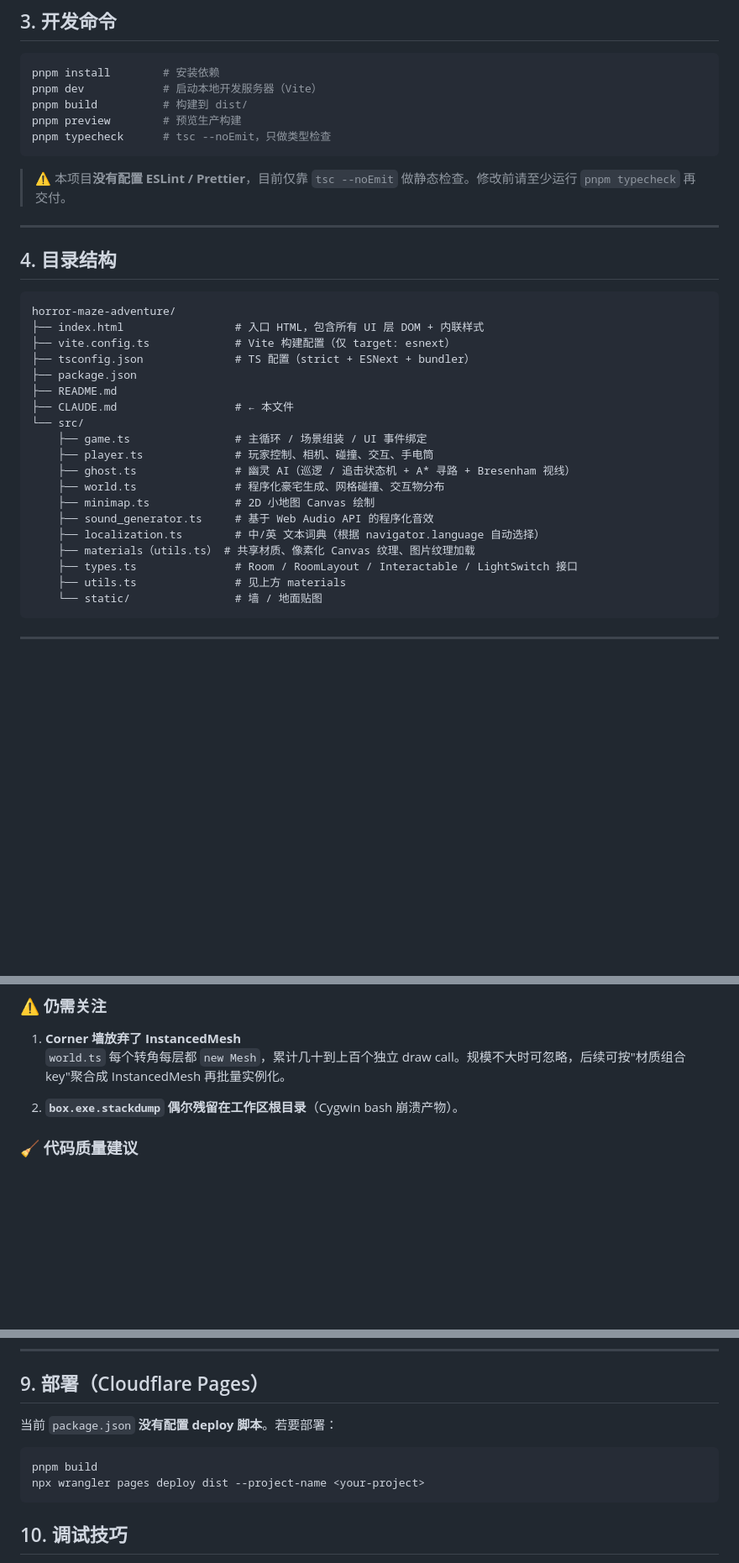
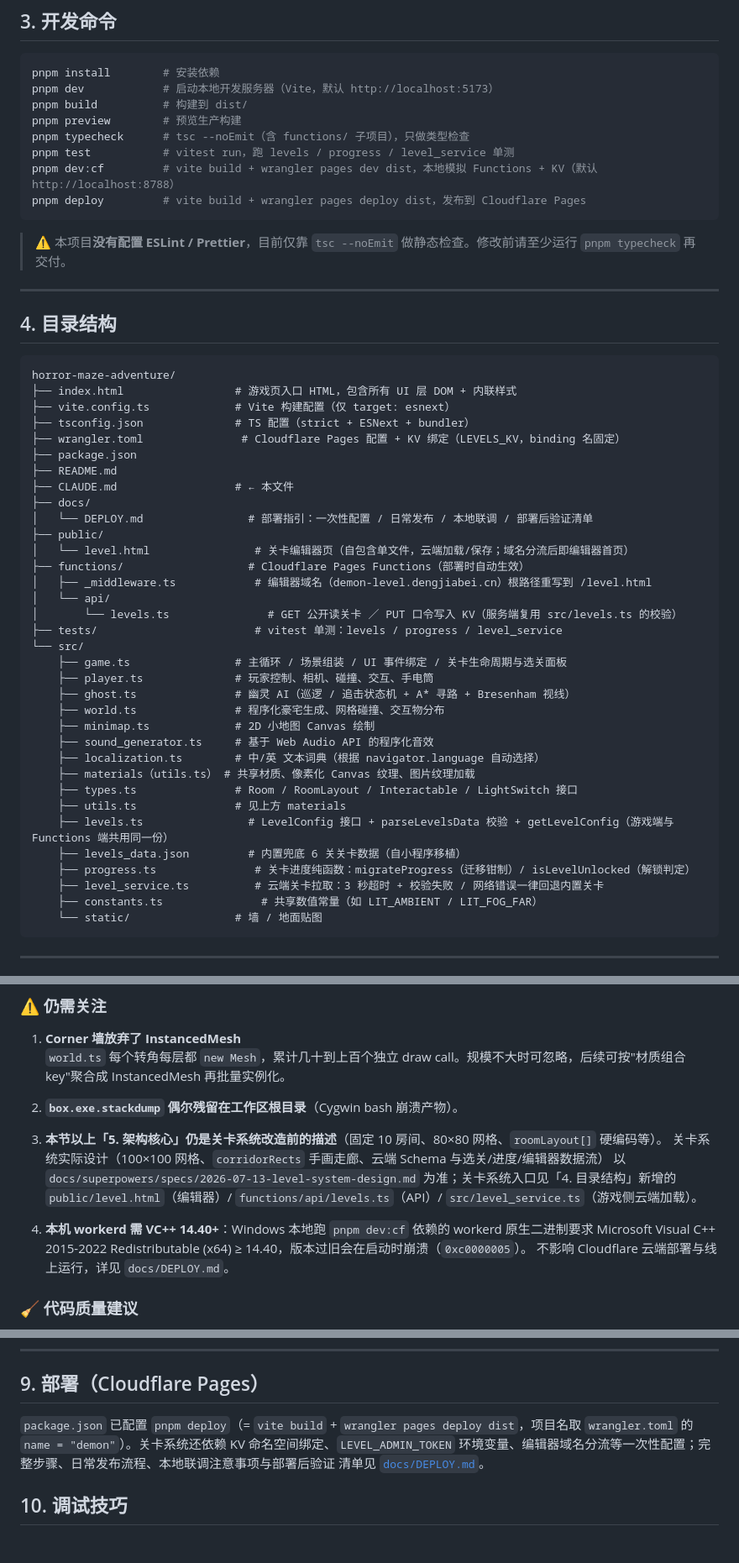
Before and after one commit to bello96/demon, a Markdown page: CLAUDE.md, 3 parts joined by grey strips. Shown at 84% size. GitHub-like rendering; blank space fills up the shorter version.

````diff
--- a/CLAUDE.md
+++ b/CLAUDE.md
@@ -29,10 +29,13 @@
 
 ```bash
 pnpm install        # 安装依赖
-pnpm dev            # 启动本地开发服务器（Vite）
+pnpm dev            # 启动本地开发服务器（Vite，默认 http://localhost:5173）
 pnpm build          # 构建到 dist/
 pnpm preview        # 预览生产构建
-pnpm typecheck      # tsc --noEmit，只做类型检查
+pnpm typecheck      # tsc --noEmit（含 functions/ 子项目），只做类型检查
+pnpm test           # vitest run，跑 levels / progress / level_service 单测
+pnpm dev:cf         # vite build + wrangler pages dev dist，本地模拟 Functions + KV（默认 http://localhost:8788）
+pnpm deploy         # vite build + wrangler pages deploy dist，发布到 Cloudflare Pages
 ```
 
 > ⚠️ 本项目**没有配置 ESLint / Prettier**，目前仅靠 `tsc --noEmit` 做静态检查。修改前请至少运行 `pnpm typecheck` 再交付。
@@ -43,14 +46,24 @@ pnpm typecheck      # tsc --noEmit，只做类型检查
 
 ```
 horror-maze-adventure/
-├── index.html                 # 入口 HTML，包含所有 UI 层 DOM + 内联样式
+├── index.html                 # 游戏页入口 HTML，包含所有 UI 层 DOM + 内联样式
 ├── vite.config.ts             # Vite 构建配置（仅 target: esnext）
 ├── tsconfig.json              # TS 配置（strict + ESNext + bundler）
+├── wrangler.toml               # Cloudflare Pages 配置 + KV 绑定（LEVELS_KV，binding 名固定）
 ├── package.json
 ├── README.md
 ├── CLAUDE.md                  # ← 本文件
+├── docs/
+│   └── DEPLOY.md                # 部署指引：一次性配置 / 日常发布 / 本地联调 / 部署后验证清单
+├── public/
+│   └── level.html                # 关卡编辑器页（自包含单文件，云端加载/保存；域名分流后即编辑器首页）
+├── functions/                   # Cloudflare Pages Functions（部署时自动生效）
+│   ├── _middleware.ts            # 编辑器域名（demon-level.dengjiabei.cn）根路径重写到 /level.html
+│   └── api/
+│       └── levels.ts               # GET 公开读关卡 ／ PUT 口令写入 KV（服务端复用 src/levels.ts 的校验）
+├── tests/                        # vitest 单测：levels / progress / level_service
 └── src/
-    ├── game.ts                # 主循环 / 场景组装 / UI 事件绑定
+    ├── game.ts                # 主循环 / 场景组装 / UI 事件绑定 / 关卡生命周期与选关面板
     ├── player.ts              # 玩家控制、相机、碰撞、交互、手电筒
     ├── ghost.ts               # 幽灵 AI（巡逻 / 追击状态机 + A* 寻路 + Bresenham 视线）
     ├── world.ts               # 程序化豪宅生成、网格碰撞、交互物分布
@@ -60,6 +73,11 @@ horror-maze-adventure/
     ├── materials（utils.ts） # 共享材质、像素化 Canvas 纹理、图片纹理加载
     ├── types.ts               # Room / RoomLayout / Interactable / LightSwitch 接口
     ├── utils.ts               # 见上方 materials
+    ├── levels.ts                # LevelConfig 接口 + parseLevelsData 校验 + getLevelConfig（游戏端与 Functions 端共用同一份）
+    ├── levels_data.json         # 内置兜底 6 关关卡数据（自小程序移植）
+    ├── progress.ts               # 关卡进度纯函数：migrateProgress（迁移钳制）/ isLevelUnlocked（解锁判定）
+    ├── level_service.ts          # 云端关卡拉取：3 秒超时 + 校验失败 / 网络错误一律回退内置关卡
+    ├── constants.ts               # 共享数值常量（如 LIT_AMBIENT / LIT_FOG_FAR）
     └── static/                # 墙 / 地面贴图
 ```
 
@@ -136,6 +154,15 @@ Game (game.ts)
 
 2. **`box.exe.stackdump` 偶尔残留在工作区根目录**（Cygwin bash 崩溃产物）。
 
+3. **本节以上「5. 架构核心」仍是关卡系统改造前的描述**（固定 10 房间、80×80 网格、`roomLayout[]` 硬编码等）。
+   关卡系统实际设计（100×100 网格、`corridorRects` 手画走廊、云端 Schema 与选关/进度/编辑器数据流）
+   以 `docs/superpowers/specs/2026-07-13-level-system-design.md` 为准；关卡系统入口见「4. 目录结构」新增的
+   `public/level.html`（编辑器）/ `functions/api/levels.ts`（API）/ `src/level_service.ts`（游戏侧云端加载）。
+
+4. **本机 workerd 需 VC++ 14.40+**：Windows 本地跑 `pnpm dev:cf` 依赖的 workerd 原生二进制要求
+   Microsoft Visual C++ 2015-2022 Redistributable (x64) ≥ 14.40，版本过旧会在启动时崩溃（`0xc0000005`）。
+   不影响 Cloudflare 云端部署与线上运行，详见 `docs/DEPLOY.md`。
+
 ### 🧹 代码质量建议
 
 - `World.generateMansion` 超过 400 行，可拆分：`buildGrid` / `classifyWalls` / `buildMeshes` / `placeInteractables`
@@ -163,12 +190,10 @@ Game (game.ts)
 
 ## 9. 部署（Cloudflare Pages）
 
-当前 `package.json` **没有配置 deploy 脚本**。若要部署：
-
-```bash
-pnpm build
-npx wrangler pages deploy dist --project-name <your-project>
-```
+`package.json` 已配置 `pnpm deploy`（= `vite build` + `wrangler pages deploy dist`，项目名取
+`wrangler.toml` 的 `name = "demon"`）。关卡系统还依赖 KV 命名空间绑定、`LEVEL_ADMIN_TOKEN`
+环境变量、编辑器域名分流等一次性配置；完整步骤、日常发布流程、本地联调注意事项与部署后验证
+清单见 [`docs/DEPLOY.md`](./docs/DEPLOY.md)。
 
 ## 10. 调试技巧
 
````
Also changed, not shown: other parts of CLAUDE.md (+2 -2 lines), README.md (+29 -6 lines), docs/DEPLOY.md (added, +42 -0 lines).
